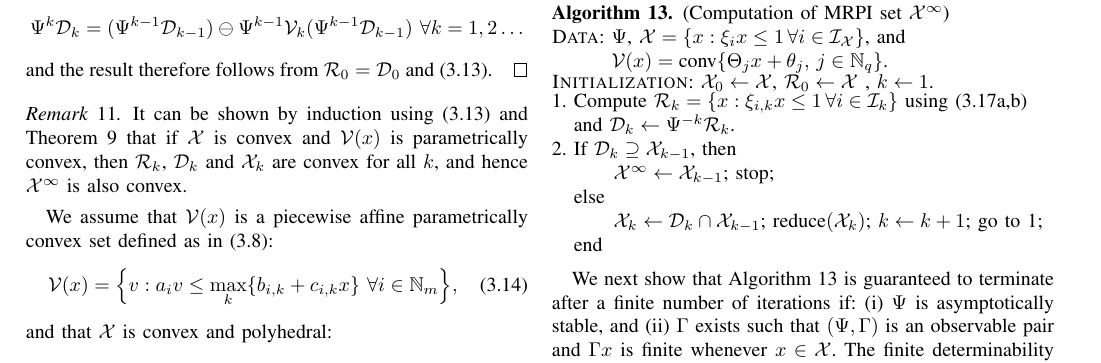
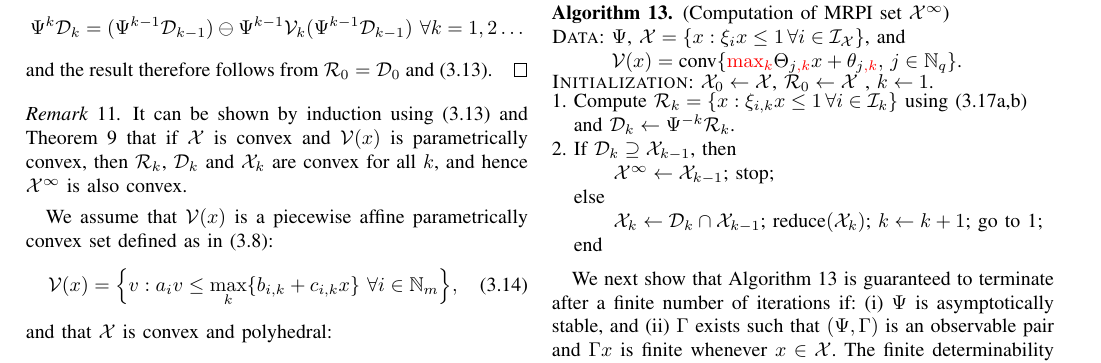
Before and after one commit to worc4021/TACsubmission, a LaTeX paper (draft.tex): part of page 5 of 12, cut so that both start at the same text. Compiled offline with pdfLaTeX.

Commit message:
Had forgotten one change.
what happened

[ticket: X]

```diff
--- a/draft.tex
+++ b/draft.tex
@@ -1264,7 +1264,7 @@ and the implied iteration is summarized as follows.
 $\Psi$,
 $\mathcal X= \{x: \xi_i x \leq 1 \, \forall i\in\mathcal{I}_{\mathcal{X}}\}$,
 and\\
-$\mathcal{V}(x) = \conv\{\Theta_j x + \theta_j,\, j\in\mathbb{N}_q\}$.
+$\mathcal{V}(x) = \conv\{\todo{Manuel:convHull}{\max_k}\Theta_{j\todo{Manuel:convHull}{,k}} x + \theta_{j\todo{Manuel:convHull}{,k}},\, j\in\mathbb{N}_q\}$.
 \end{tabular}
 \\
 \textsc{Initialization}:
```
